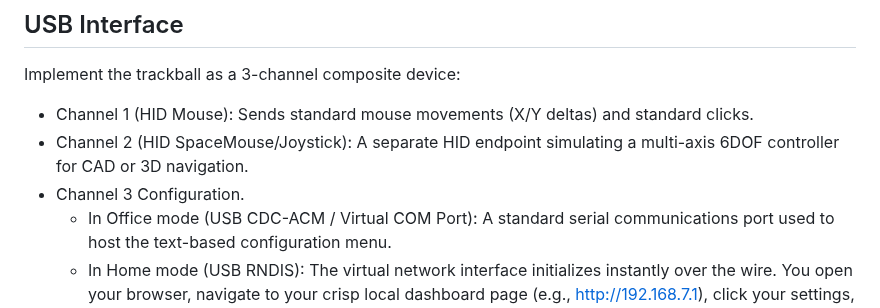
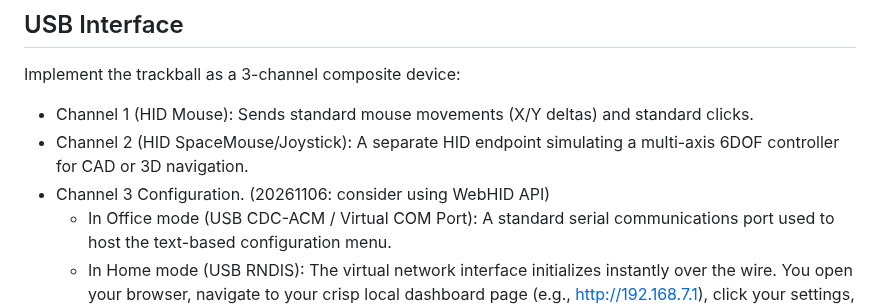
Before and after one commit to rynho/Trackball, a Markdown page: Firmware/readme.md, the part around the change. Drawn GitHub-style.

```diff
--- a/Firmware/readme.md
+++ b/Firmware/readme.md
@@ -42,7 +42,7 @@ The ESP32-S2 features a flexible GPIO matrix, which means you can assign any gen
 Implement the trackball as a 3-channel composite device:
 - Channel 1 (HID Mouse): Sends standard mouse movements (X/Y deltas) and standard clicks.
 - Channel 2 (HID SpaceMouse/Joystick): A separate HID endpoint simulating a multi-axis 6DOF controller for CAD or 3D navigation.
-- Channel 3 Configuration.
+- Channel 3 Configuration.  (20261106: consider using WebHID API)
 	- In Office mode (USB CDC-ACM / Virtual COM Port): A standard serial communications port used to host the text-based configuration menu.
 	- In Home mode (USB RNDIS): The virtual network interface initializes instantly over the wire. You open your browser, navigate to your crisp local dashboard page (e.g., http://192.168.7.1), click your settings, and save.
 	- In both case, implement "apply" to test in RAM, and include <Preferences.h> in Arduino IDE to save the config in flash storage.
```
